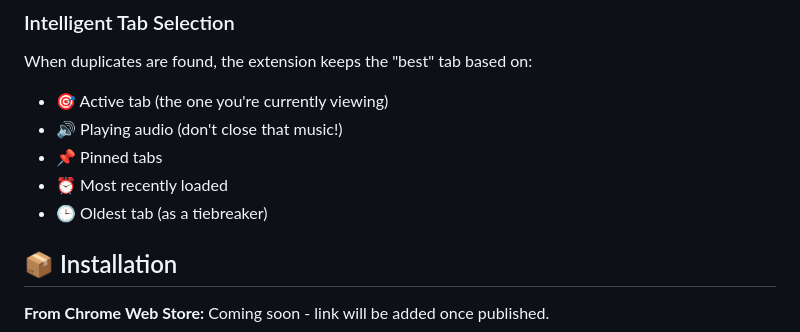
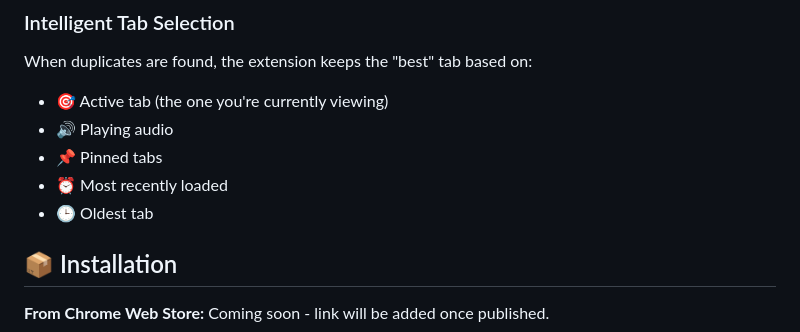
Before and after one commit to webber3242/DeDupe2Activate, a Markdown page: README.md, the part around the change. Rendered like a GitHub page.

```diff
--- a/README.md
+++ b/README.md
@@ -34,10 +34,10 @@ Ever opened the same webpage in multiple tabs by accident? Or clicked a bookmark
 ### Intelligent Tab Selection
 When duplicates are found, the extension keeps the "best" tab based on:
 - 🎯 Active tab (the one you're currently viewing)
-- 🔊 Playing audio (don't close that music!)
+- 🔊 Playing audio
 - 📌 Pinned tabs
 - ⏰ Most recently loaded
-- 🕒 Oldest tab (as a tiebreaker)
+- 🕒 Oldest tab
 
 ## 📦 Installation
 
```
